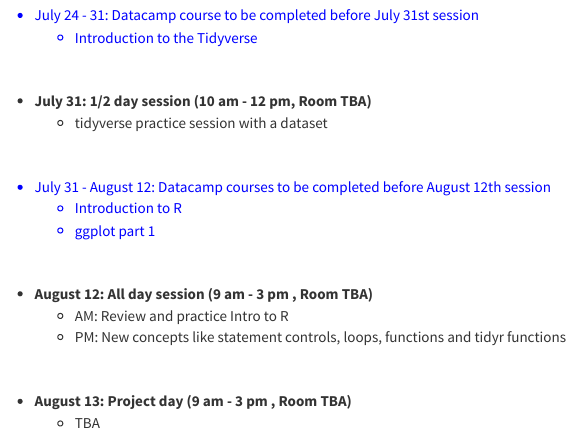
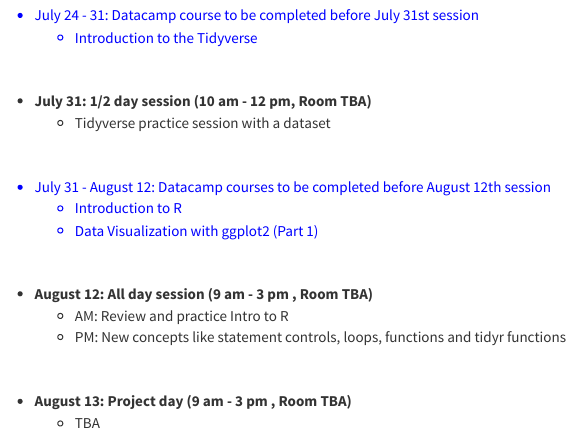
Before and after one commit to alanaschick/Rbootcamp2019, an R Markdown document (Schedule.Rmd): the page in a window 1100 px wide, from 370 px down. Rendered offline with R 4.5, knitr and Pandoc, with nearby package versions; a font, style sheet, LaTeX package, included part or bibliography that could not be used is replaced or left out.

Commit message:
update times

```diff
--- a/Schedule.Rmd
+++ b/Schedule.Rmd
@@ -25,7 +25,7 @@
 <br>
 
 * <b>July 31: 1/2 day session (10 am - 12 pm, Room TBA)</b>
-    + tidyverse practice session with a dataset
+    + Tidyverse practice session with a dataset
 
 <br>
 
@@ -33,7 +33,7 @@
 
 * July 31 - August 12: Datacamp courses to be completed before August 12th session
     + Introduction to R
-    + ggplot part 1
+    + Data Visualization with ggplot2 (Part 1)
 
 </font>
 
```
Also changed, not shown: Schedule.html.
